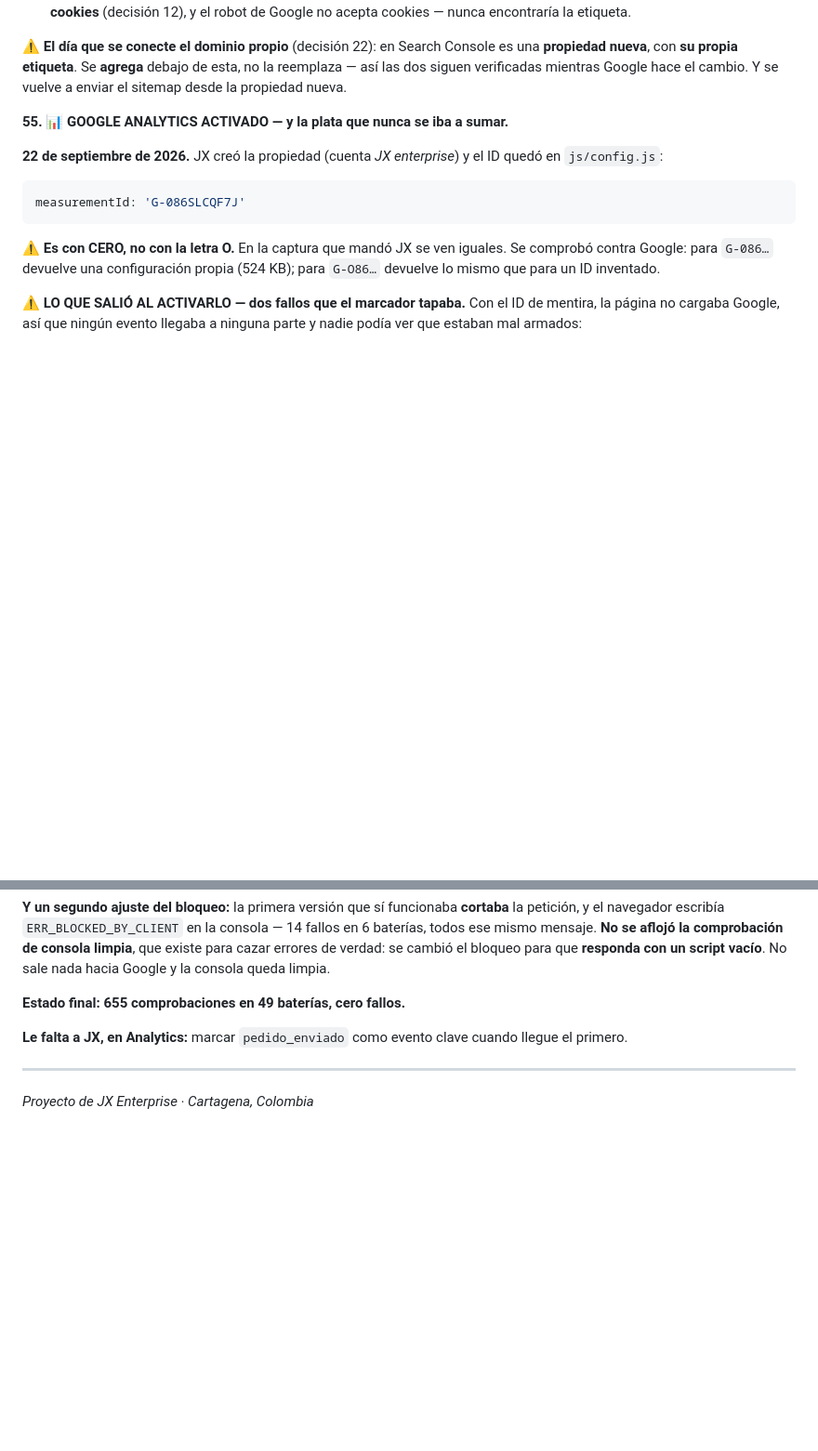
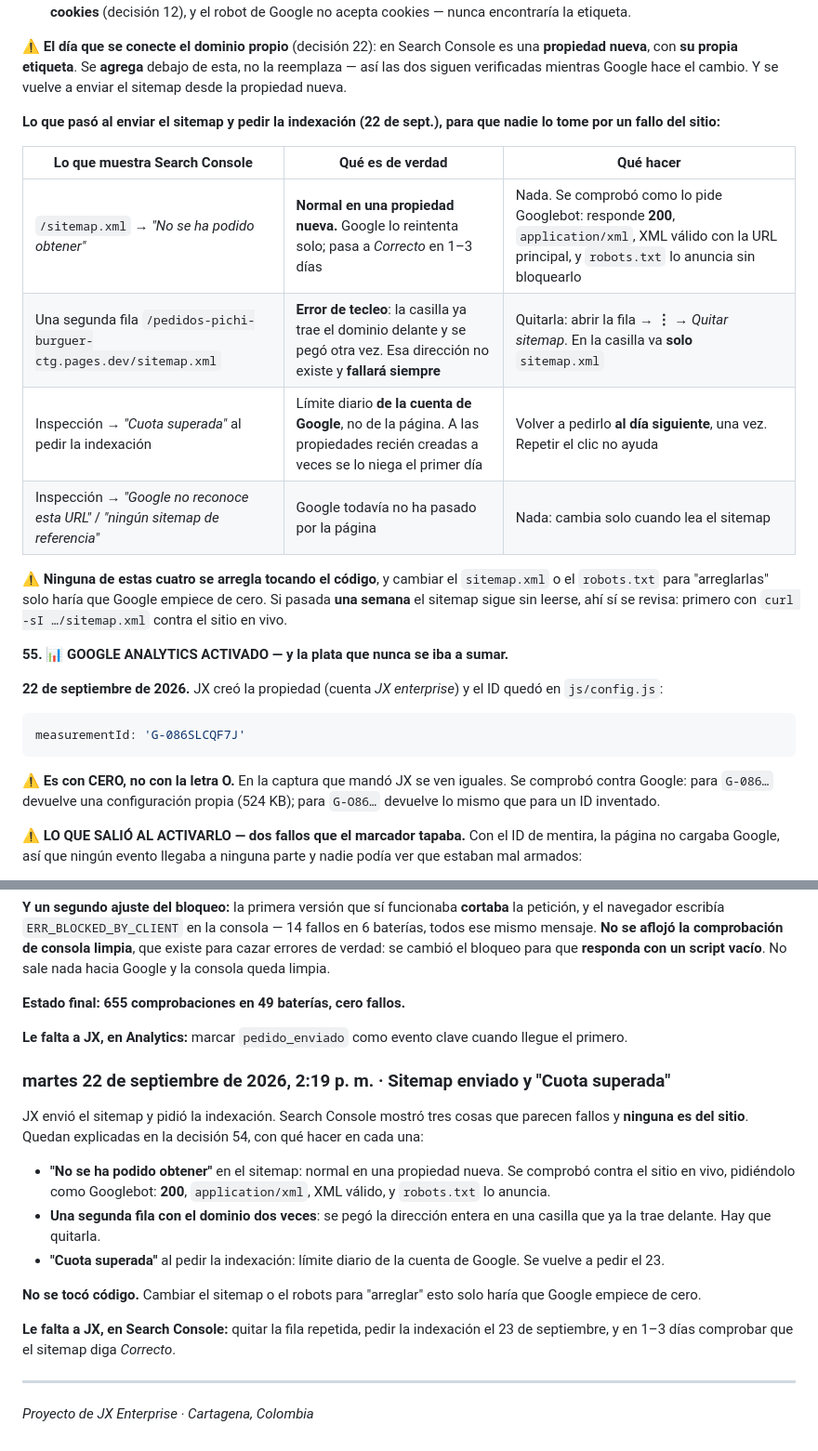
Before and after one commit to jxenterprise/Pedidos-Pichi-Burguer, a Markdown page: CLAUDE.md, 2 parts joined by grey strips. Shown at 93% size. Drawn GitHub-style; blank space fills up the shorter version.

```diff
--- a/CLAUDE.md
+++ b/CLAUDE.md
@@ -1527,6 +1527,21 @@ leerse en la página pública. Es lo contrario de `PANEL_CLAVE` (decisión 21).
 es una **propiedad nueva**, con **su propia etiqueta**. Se **agrega** debajo de
 esta, no la reemplaza — así las dos siguen verificadas mientras Google hace el
 cambio. Y se vuelve a enviar el sitemap desde la propiedad nueva.
+
+**Lo que pasó al enviar el sitemap y pedir la indexación (22 de sept.), para
+que nadie lo tome por un fallo del sitio:**
+
+| Lo que muestra Search Console | Qué es de verdad | Qué hacer |
+|---|---|---|
+| `/sitemap.xml` → *"No se ha podido obtener"* | **Normal en una propiedad nueva.** Google lo reintenta solo; pasa a *Correcto* en 1–3 días | Nada. Se comprobó como lo pide Googlebot: responde **200**, `application/xml`, XML válido con la URL principal, y `robots.txt` lo anuncia sin bloquearlo |
+| Una segunda fila `/pedidos-pichi-burguer-ctg.pages.dev/sitemap.xml` | **Error de tecleo**: la casilla ya trae el dominio delante y se pegó otra vez. Esa dirección no existe y **fallará siempre** | Quitarla: abrir la fila → **⋮** → *Quitar sitemap*. En la casilla va **solo** `sitemap.xml` |
+| Inspección → *"Cuota superada"* al pedir la indexación | Límite diario **de la cuenta de Google**, no de la página. A las propiedades recién creadas a veces se lo niega el primer día | Volver a pedirlo **al día siguiente**, una vez. Repetir el clic no ayuda |
+| Inspección → *"Google no reconoce esta URL"* / *"ningún sitemap de referencia"* | Google todavía no ha pasado por la página | Nada: cambia solo cuando lea el sitemap |
+
+⚠ **Ninguna de estas cuatro se arregla tocando el código**, y cambiar el
+`sitemap.xml` o el `robots.txt` para "arreglarlas" solo haría que Google
+empiece de cero. Si pasada **una semana** el sitemap sigue sin leerse, ahí sí
+se revisa: primero con `curl -sI …/sitemap.xml` contra el sitio en vivo.
 
 **55. 📊 GOOGLE ANALYTICS ACTIVADO — y la plata que nunca se iba a sumar.**
 
@@ -2547,6 +2562,27 @@ Google y la consola queda limpia.
 **Le falta a JX, en Analytics:** marcar `pedido_enviado` como evento clave
 cuando llegue el primero.
 
+### martes 22 de septiembre de 2026, 2:19 p. m. · Sitemap enviado y "Cuota superada"
+
+JX envió el sitemap y pidió la indexación. Search Console mostró tres cosas que
+parecen fallos y **ninguna es del sitio**. Quedan explicadas en la decisión 54,
+con qué hacer en cada una:
+
+- **"No se ha podido obtener"** en el sitemap: normal en una propiedad nueva.
+  Se comprobó contra el sitio en vivo, pidiéndolo como Googlebot: **200**,
+  `application/xml`, XML válido, y `robots.txt` lo anuncia.
+- **Una segunda fila con el dominio dos veces**: se pegó la dirección entera en
+  una casilla que ya la trae delante. Hay que quitarla.
+- **"Cuota superada"** al pedir la indexación: límite diario de la cuenta de
+  Google. Se vuelve a pedir el 23.
+
+**No se tocó código.** Cambiar el sitemap o el robots para "arreglar" esto solo
+haría que Google empiece de cero.
+
+**Le falta a JX, en Search Console:** quitar la fila repetida, pedir la
+indexación el 23 de septiembre, y en 1–3 días comprobar que el sitemap diga
+*Correcto*.
+
 ---
 
 *Proyecto de JX Enterprise · Cartagena, Colombia*
```
Also changed, not shown: README.md (+19 -1 lines).
